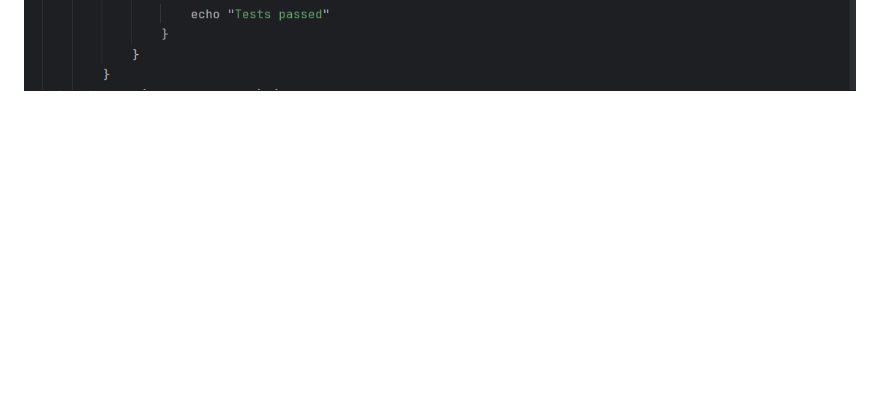
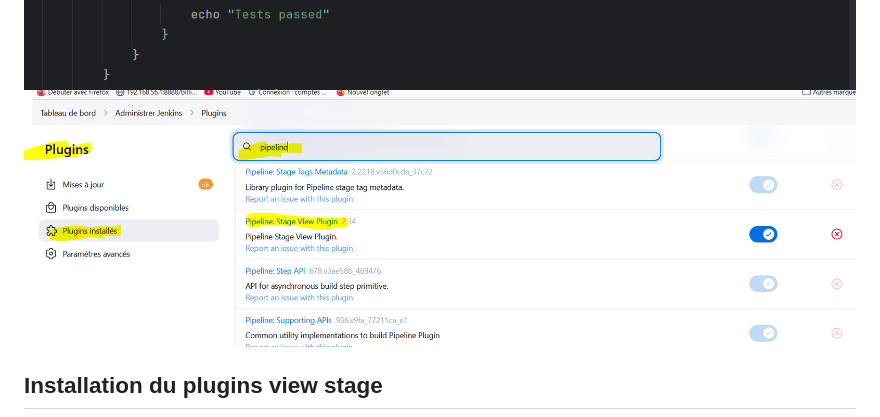
Before and after one commit to hafidaNaji/tp4-VirtualisationEtCloud, a Markdown page: README.MD, the part around one of its changes. Rendered like a GitHub page; pictures changed too: captures/36.1Capture.PNG (added); blank space fills up the shorter version.

```diff
--- a/README.MD
+++ b/README.MD
@@ -73,4 +73,6 @@ stages (Cloning Git, Building image, Publish Image)</h>
 <img src="captures/34.Capture.PNG">
 <h2>Configuration contenu du fichier Jenkinsfile</h2>
 <img src="captures/35.Capture.PNG">
+<img src="captures/36.1Capture.PNG">
+<h2>Installation du plugins view stage</h2>
 <img src="captures/36.Capture.PNG">
```
Also changed, not shown: other parts of README.MD (+9 -0 lines), captures/37.Capture.PNG (added), captures/39.Capture.PNG (added), captures/40.Capture.PNG (added), captures/41.Capture.PNG (added).
